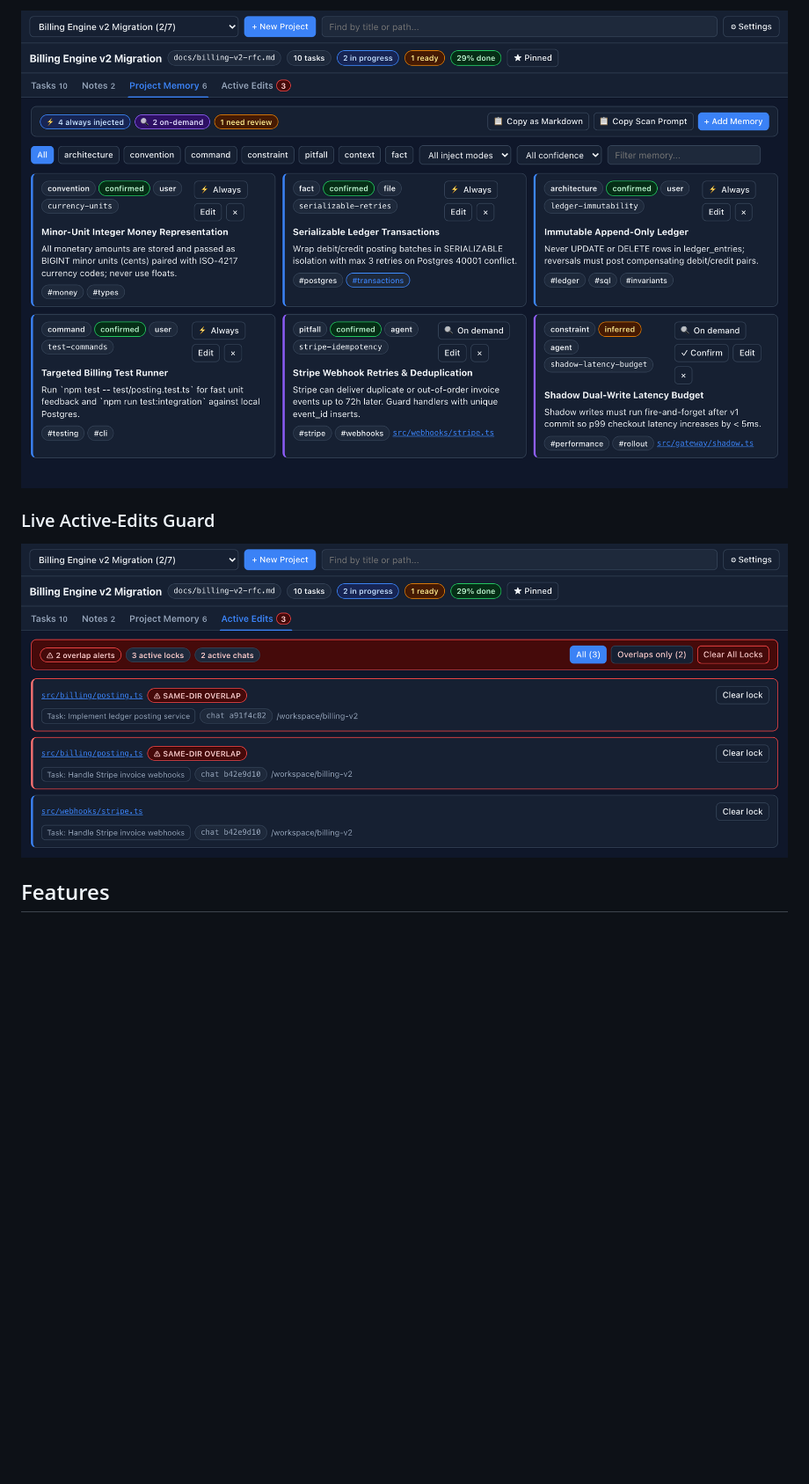
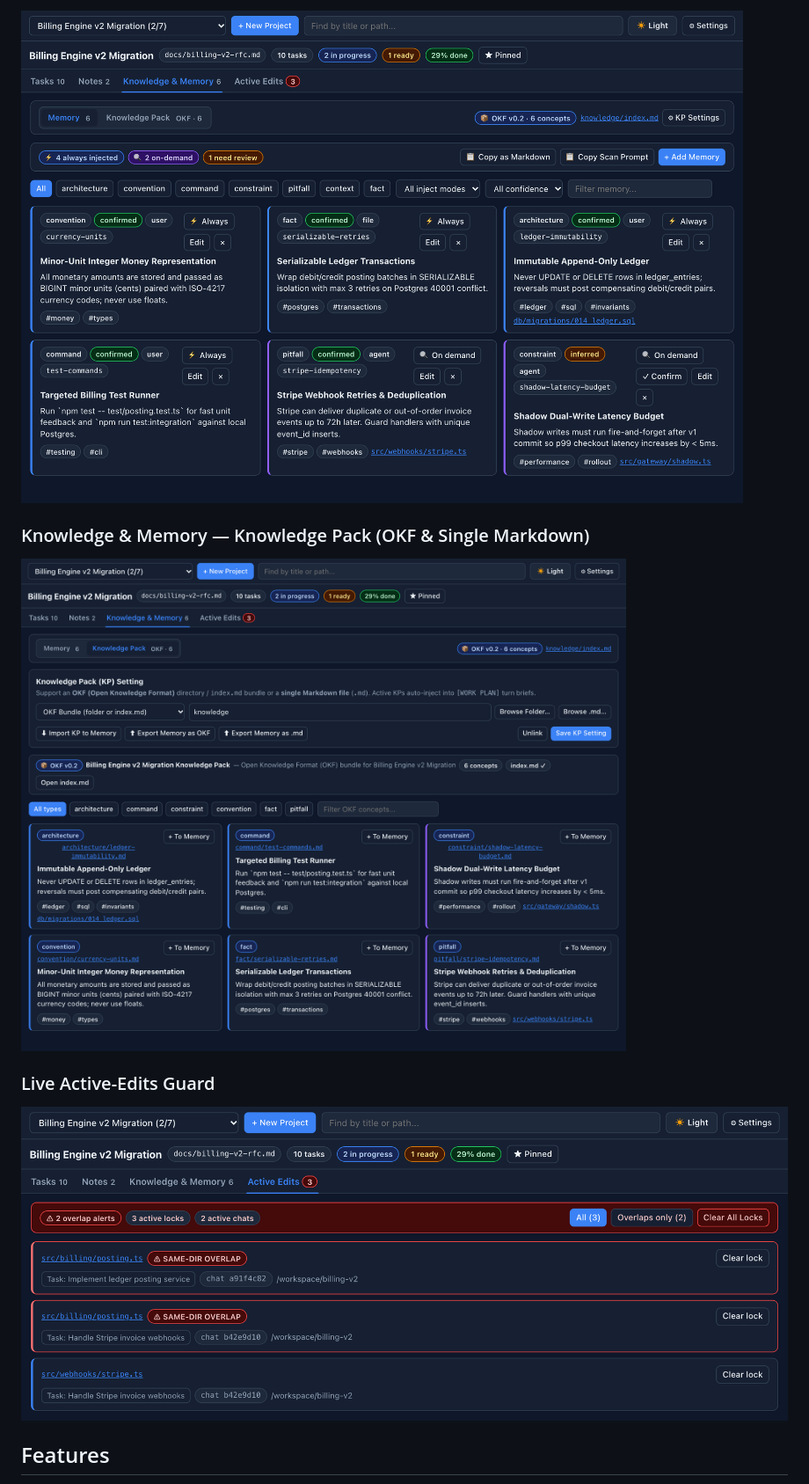
Before and after one commit to minyaozhu/work-plan, a Markdown page: README.md, the part around one of its changes. Shown at 88% size. Drawn GitHub-style; pictures changed too: assets/screenshots/active-edits.png, assets/screenshots/knowledge-pack.png (added), assets/screenshots/project-memory.png; blank space fills up the shorter version.

```diff
--- a/README.md
+++ b/README.md
@@ -16,5 +16,9 @@ A zero-ops, fully local **Antigravity** plugin for a single developer managing m
 
-![Project Memory](assets/screenshots/project-memory.png)
+![Knowledge and Memory — Memory View](assets/screenshots/project-memory.png)
+
+### Knowledge & Memory — Knowledge Pack (OKF & Single Markdown)
+
+![Knowledge and Memory — Knowledge Pack](assets/screenshots/knowledge-pack.png)
 
 ### Live Active-Edits Guard
 
```
Also changed, not shown: other parts of README.md (+13 -3 lines), assets/screenshots/dependency-graph.png, assets/screenshots/tasks-inspector.png, 12 other files.
